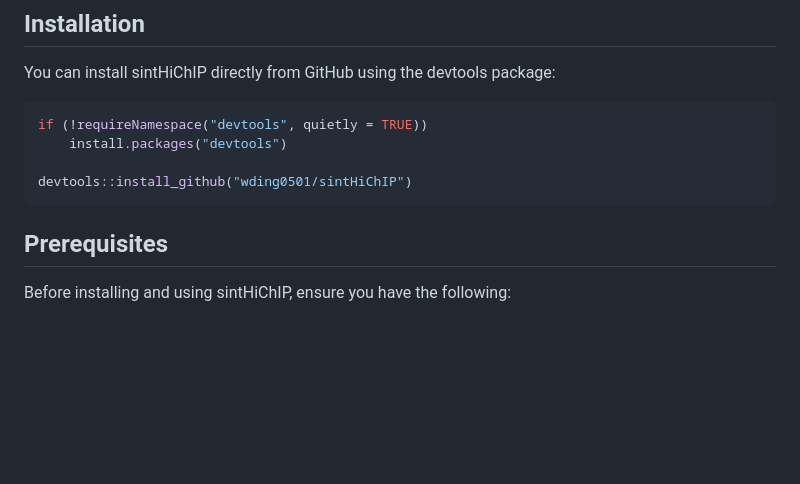
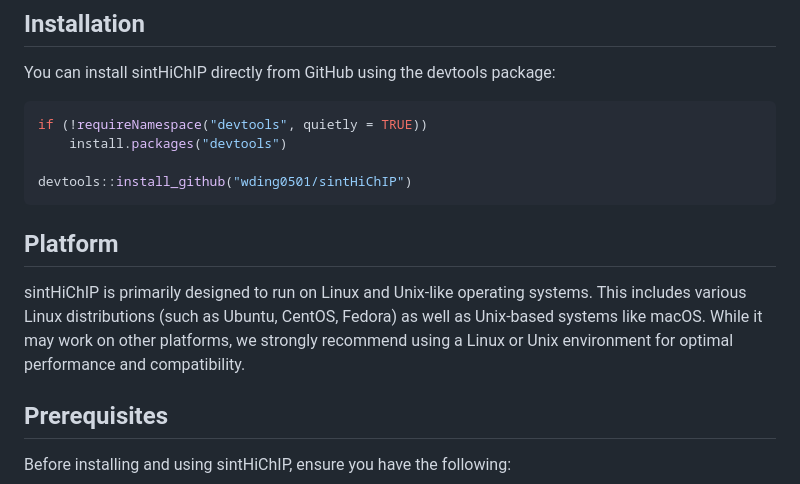
Before and after one commit to wding0501/sintHiChIP, a Markdown page: README.md, the part around the change. Drawn GitHub-style; blank space fills up the shorter version.

````diff
--- a/README.md
+++ b/README.md
@@ -12,6 +12,9 @@ if (!requireNamespace("devtools", quietly = TRUE))
 
 devtools::install_github("wding0501/sintHiChIP")
 ```
+## Platform
+
+sintHiChIP is primarily designed to run on Linux and Unix-like operating systems. This includes various Linux distributions (such as Ubuntu, CentOS, Fedora) as well as Unix-based systems like macOS. While it may work on other platforms, we strongly recommend using a Linux or Unix environment for optimal performance and compatibility.
 
 ## Prerequisites
 
````
